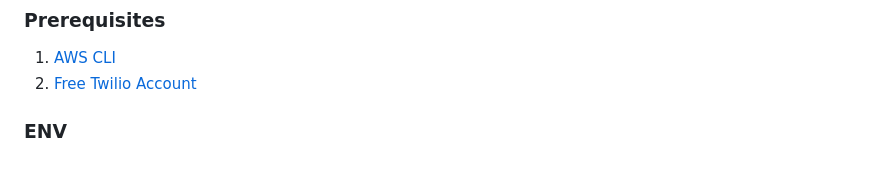
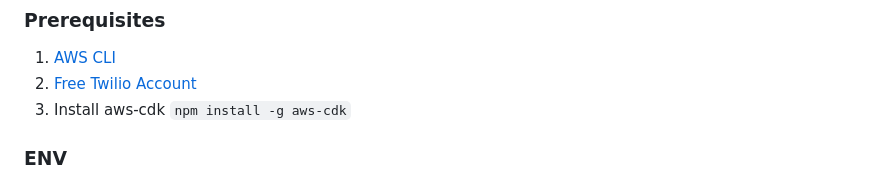
Before and after one commit to arun0009/global-entry-appointment, a Markdown page: README.md, the part around the change. Drawn GitHub-style.

Commit message:
cdk install instructions added

```diff
--- a/README.md
+++ b/README.md
@@ -7,6 +7,7 @@ Alerts are sent as SMS via [Twilio API](https://www.twilio.com/docs/sms/quicksta
 
 1. [AWS CLI](https://docs.aws.amazon.com/cli/latest/userguide/getting-started-install.html)
 2. [Free Twilio Account](https://www.twilio.com/try-twilio)
+3. Install aws-cdk `npm install -g aws-cdk`
 
 ### ENV
 
```
